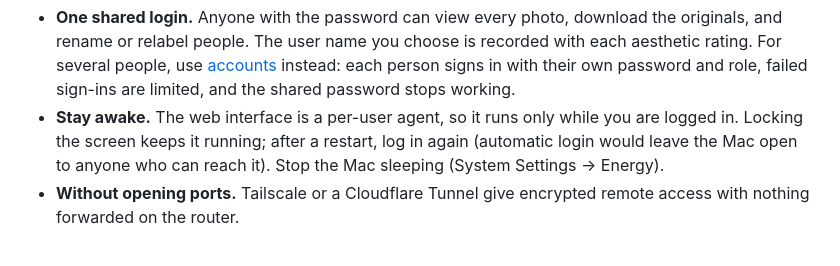
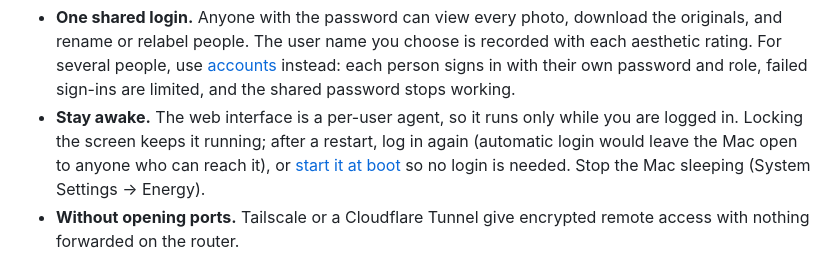
Before and after one commit to auteursoft/archivis, a Markdown page: DEPLOY.md, the part around one of its changes. GitHub-like rendering.

```diff
--- a/DEPLOY.md
+++ b/DEPLOY.md
@@ -463,7 +539,8 @@ Things to know:
 - **Stay awake.** The web interface is a per-user agent, so it runs only
   while you are logged in. Locking the screen keeps it running; after a
   restart, log in again (automatic login would leave the Mac open to anyone
-  who can reach it). Stop the Mac sleeping (System Settings → Energy).
+  who can reach it), or [start it at boot](#start-at-boot-with-nobody-logged-in)
+  so no login is needed. Stop the Mac sleeping (System Settings → Energy).
 - **Without opening ports.** Tailscale or a Cloudflare Tunnel give encrypted
   remote access with nothing forwarded on the router.
 
```
Also changed, not shown: other parts of DEPLOY.md (+76 -0 lines).
